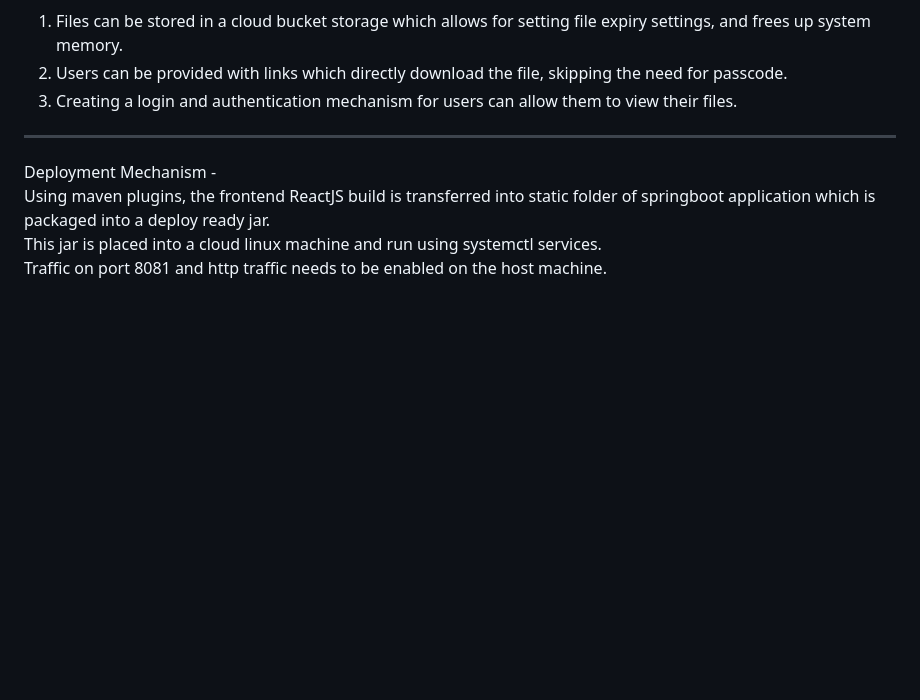
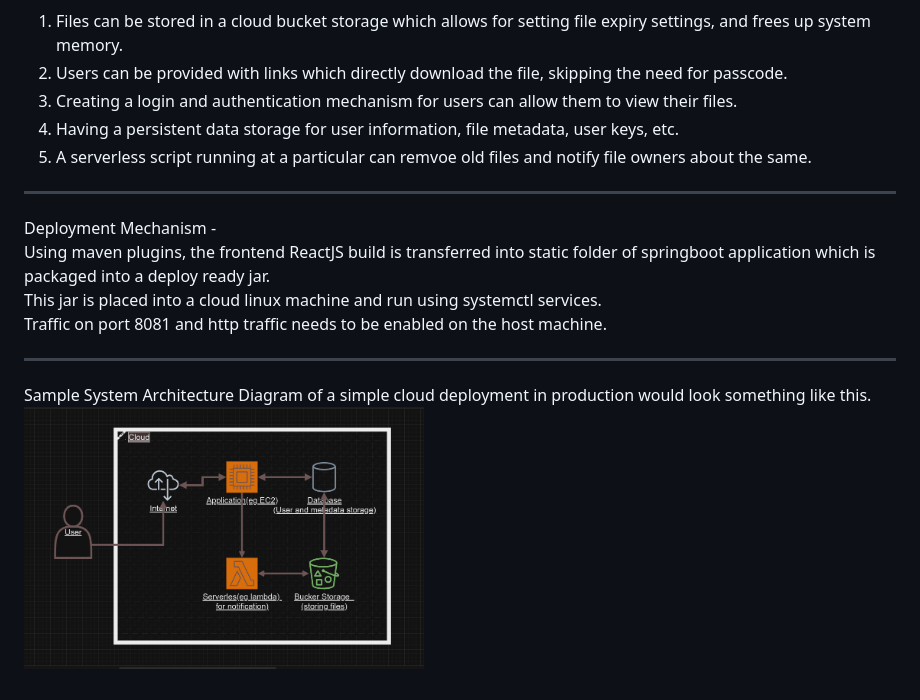
Before and after one commit to jeetinani/FileSaver, a Markdown page: README.md, the part around the change. Drawn GitHub-style; pictures changed too: CloudProdSystemArchitecture.png (added); blank space fills up the shorter version.

Commit message:
add architecture

```diff
--- a/README.md
+++ b/README.md
@@ -55,10 +55,16 @@ API endpoints -
 Further enhancements -
 1. Files can be stored in a cloud bucket storage which allows for setting file expiry settings, and frees up system memory.
 2. Users can be provided with links which directly download the file, skipping the need for passcode.
-4. Creating a login and authentication mechanism for users can allow them to view their files.
+3. Creating a login and authentication mechanism for users can allow them to view their files.
+4. Having a persistent data storage for user information, file metadata, user keys, etc.
+5. A serverless script running at a particular can remvoe old files and notify file owners about the same.
 
 ---
 Deployment Mechanism - <br>
 Using maven plugins, the frontend ReactJS build is transferred into static folder of springboot application which is packaged into a deploy ready jar.<br>
 This jar is placed into a cloud linux machine and run using systemctl services.<br>
 Traffic on port 8081 and http traffic needs to be enabled on the host machine.
+
+---
+Sample System Architecture Diagram of a simple cloud deployment in production would look something like this.
+<img src="https://github.com/jeetinani/FileSaver/blob/main/CloudProdSystemArchitecture.png" title="Architecture" alt="Architecture" width="400" height="400"/>&nbsp;
```
